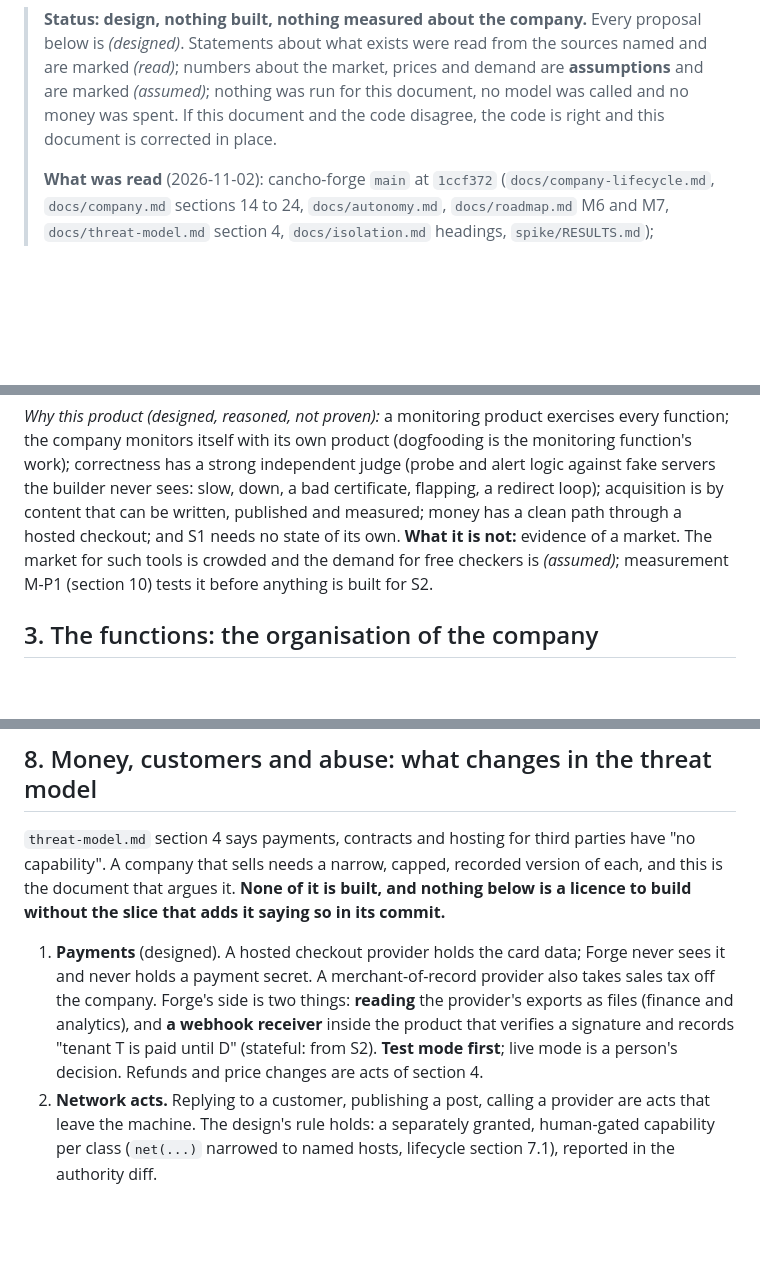
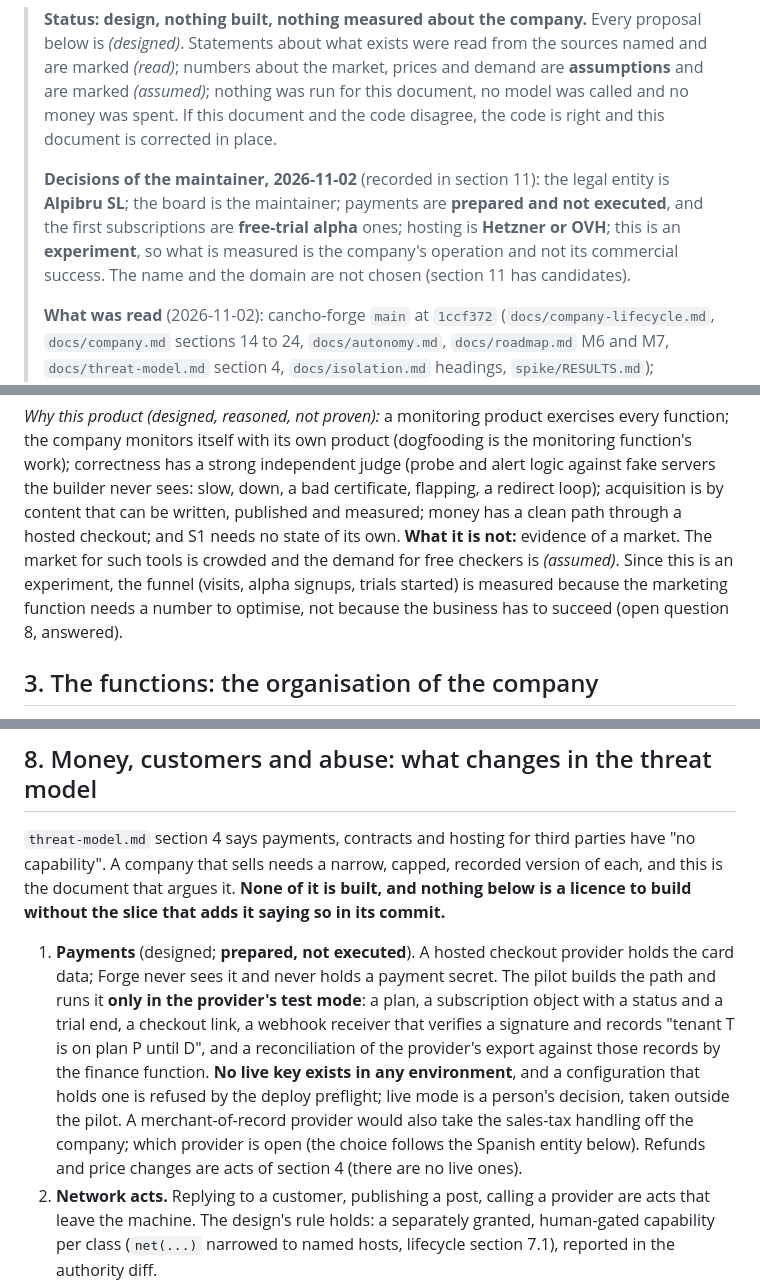
Before and after one commit to alpibrusl/cancho-forge, a Markdown page: docs/pilot.md, 3 parts joined by grey strips. Drawn GitHub-style; blank space fills up the shorter version.

```diff
--- a/docs/pilot.md
+++ b/docs/pilot.md
@@ -3,6 +3,10 @@
 > **Status: design, nothing built, nothing measured about the company.** Every proposal below is *(designed)*. Statements about what exists were read from the
 > sources named and are marked *(read)*; numbers about the market, prices and demand are **assumptions** and are marked *(assumed)*; nothing was run for this
 > document, no model was called and no money was spent. If this document and the code disagree, the code is right and this document is corrected in place.
+>
+> **Decisions of the maintainer, 2026-11-02** (recorded in section 11): the legal entity is **Alpibru SL**; the board is the maintainer; payments are **prepared and not
+> executed**, and the first subscriptions are **free-trial alpha** ones; hosting is **Hetzner or OVH**; this is an **experiment**, so what is measured is the company's
+> operation and not its commercial success. The name and the domain are not chosen (section 11 has candidates).
 >
 > **What was read** (2026-11-02): cancho-forge `main` at `1ccf372` (`docs/company-lifecycle.md`, `docs/company.md` sections 14 to 24, `docs/autonomy.md`,
 > `docs/roadmap.md` M6 and M7, `docs/threat-model.md` section 4, `docs/isolation.md` headings, `spike/RESULTS.md`); alpibrusl/cancho-industrial `main` (the root
@@ -35,8 +39,8 @@ growth path: a company that cannot run stage 1 unattended is not ready for stage
 *Why this product (designed, reasoned, not proven):* a monitoring product exercises every function; the company monitors itself with its own product (dogfooding is
 the monitoring function's work); correctness has a strong independent judge (probe and alert logic against fake servers the builder never sees: slow, down, a bad
 certificate, flapping, a redirect loop); acquisition is by content that can be written, published and measured; money has a clean path through a hosted checkout;
-and S1 needs no state of its own. **What it is not:** evidence of a market. The market for such tools is crowded and the demand for free checkers is *(assumed)*;
-measurement M-P1 (section 10) tests it before anything is built for S2.
+and S1 needs no state of its own. **What it is not:** evidence of a market. The market for such tools is crowded and the demand for free checkers is *(assumed)*. Since this is an experiment, the funnel
+(visits, alpha signups, trials started) is measured because the marketing function needs a number to optimise, not because the business has to succeed (open question 8, answered).
 
 ## 3. The functions: the organisation of the company
 
@@ -150,9 +154,11 @@ the pilot is where that refusal gets argued.
 `threat-model.md` section 4 says payments, contracts and hosting for third parties have "no capability". A company that sells needs a narrow, capped, recorded version of each,
 and this is the document that argues it. **None of it is built, and nothing below is a licence to build without the slice that adds it saying so in its commit.**
 
-1. **Payments** (designed). A hosted checkout provider holds the card data; Forge never sees it and never holds a payment secret. A merchant-of-record provider also takes sales
-   tax off the company. Forge's side is two things: **reading** the provider's exports as files (finance and analytics), and **a webhook receiver** inside the product that verifies
-   a signature and records "tenant T is paid until D" (stateful: from S2). **Test mode first**; live mode is a person's decision. Refunds and price changes are acts of section 4.
+1. **Payments** (designed; **prepared, not executed**). A hosted checkout provider holds the card data; Forge never sees it and never holds a payment secret. The pilot builds the
+   path and runs it **only in the provider's test mode**: a plan, a subscription object with a status and a trial end, a checkout link, a webhook receiver that verifies a signature
+   and records "tenant T is on plan P until D", and a reconciliation of the provider's export against those records by the finance function. **No live key exists in any
+   environment**, and a configuration that holds one is refused by the deploy preflight; live mode is a person's decision, taken outside the pilot. A merchant-of-record provider would
+   also take the sales-tax handling off the company; which provider is open (the choice follows the Spanish entity below). Refunds and price changes are acts of section 4 (there are no live ones).
 2. **Network acts.** Replying to a customer, publishing a post, calling a provider are acts that leave the machine. The design's rule holds: a separately granted, human-gated
    capability per class (`net(...)` narrowed to named hosts, lifecycle section 7.1), reported in the authority diff.
 3. **Abuse.** A service that probes URLs a stranger names can be turned on a third party or on our own network. Controls designed before S1 is deployed: refuse private,
```
Also changed, not shown: other parts of docs/pilot.md (+39 -13 lines).
